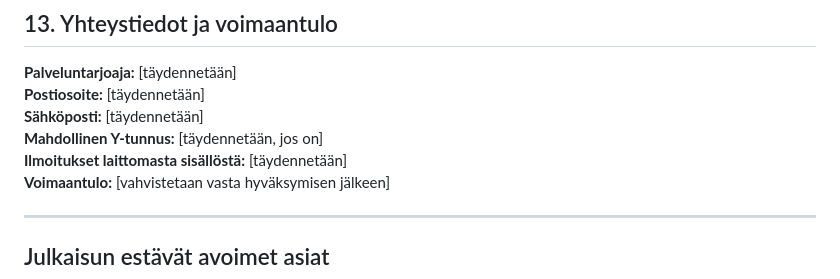
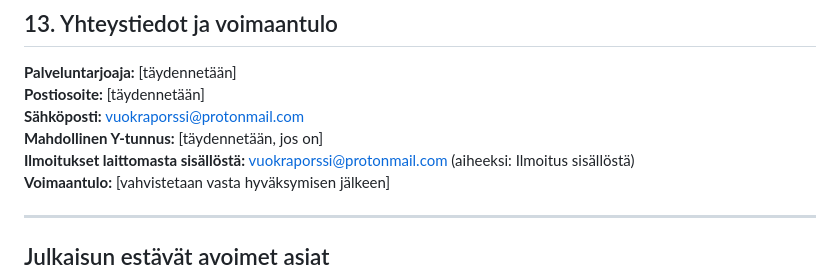
Before and after one commit to jouniatormanen-cmd/vuokraporssi, a Markdown page: lakiasiat/KAYTTOEHDOT-LUONNOS-v01.md, the part around the change. Drawn GitHub-style.

Commit message:
Lisää Vuokrapörssin Proton Mail -yhteyssähköposti

```diff
--- a/lakiasiat/KAYTTOEHDOT-LUONNOS-v01.md
+++ b/lakiasiat/KAYTTOEHDOT-LUONNOS-v01.md
@@ -83,9 +83,9 @@ Palvelun käyttöön sovelletaan Suomen lakia, kuitenkaan rajoittamatta kuluttaj
 
 **Palveluntarjoaja:** [täydennetään]
 **Postiosoite:** [täydennetään]
-**Sähköposti:** [täydennetään]
+**Sähköposti:** vuokraporssi@protonmail.com
 **Mahdollinen Y-tunnus:** [täydennetään, jos on]
-**Ilmoitukset laittomasta sisällöstä:** [täydennetään]
+**Ilmoitukset laittomasta sisällöstä:** vuokraporssi@protonmail.com (aiheeksi: Ilmoitus sisällöstä)
 **Voimaantulo:** [vahvistetaan vasta hyväksymisen jälkeen]
 
 ---
```
